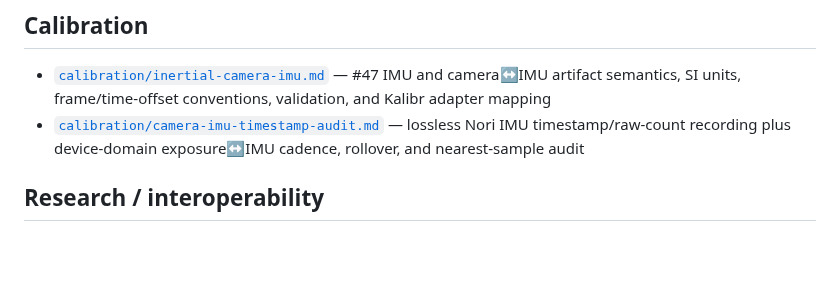
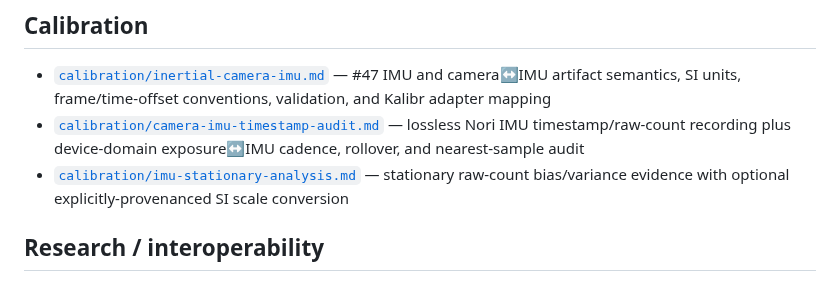
Before and after one commit to cctsao1008/bividi, a Markdown page: docs/README.md, the part around the change. Rendered like a GitHub page; blank space fills up the shorter version.

Commit message:
docs: index stationary IMU analysis (#47)

```diff
--- a/docs/README.md
+++ b/docs/README.md
@@ -29,6 +29,7 @@ The current concrete reference-device line is **stereo AR0234 + IMU**. Core arch
 
 - [`calibration/inertial-camera-imu.md`](calibration/inertial-camera-imu.md) — #47 IMU and camera↔IMU artifact semantics, SI units, frame/time-offset conventions, validation, and Kalibr adapter mapping
 - [`calibration/camera-imu-timestamp-audit.md`](calibration/camera-imu-timestamp-audit.md) — lossless Nori IMU timestamp/raw-count recording plus device-domain exposure↔IMU cadence, rollover, and nearest-sample audit
+- [`calibration/imu-stationary-analysis.md`](calibration/imu-stationary-analysis.md) — stationary raw-count bias/variance evidence with optional explicitly-provenanced SI scale conversion
 
 ## Research / interoperability
 
```
